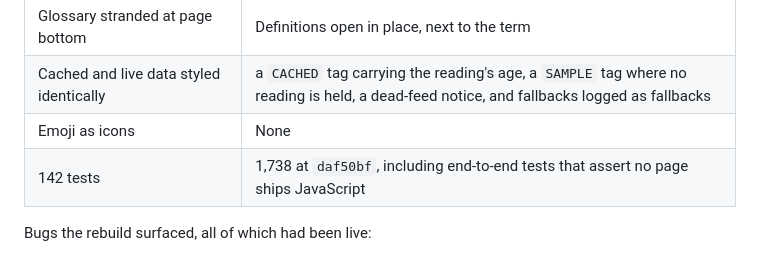
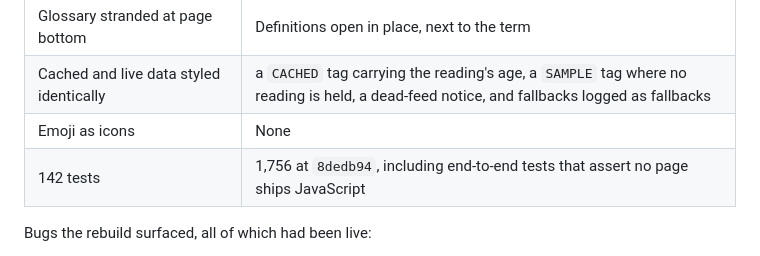
Before and after one commit to imrohitagrawal/saaf-saans, a Markdown page: RETROSPECTIVE.md, the part around the change. GitHub-like rendering.

```diff
--- a/RETROSPECTIVE.md
+++ b/RETROSPECTIVE.md
@@ -49,7 +49,7 @@ The engineering was fine. That was not the problem.
 | Glossary stranded at page bottom | Definitions open in place, next to the term |
 | Cached and live data styled identically | a `CACHED` tag carrying the reading's age, a `SAMPLE` tag where no reading is held, a dead-feed notice, and fallbacks logged as fallbacks |
 | Emoji as icons | None |
-| 142 tests | 1,738 at `daf50bf`, including end-to-end tests that assert no page ships JavaScript |
+| 142 tests | 1,756 at `8dedb94`, including end-to-end tests that assert no page ships JavaScript |
 
 Bugs the rebuild surfaced, all of which had been live:
 
```
Also changed, not shown: README.md (+1 -1 lines), docs/INDEX.md (+1 -1 lines).
